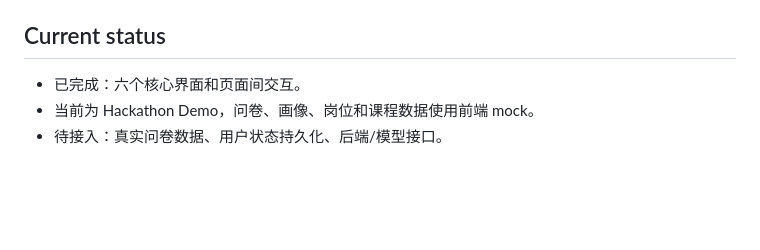
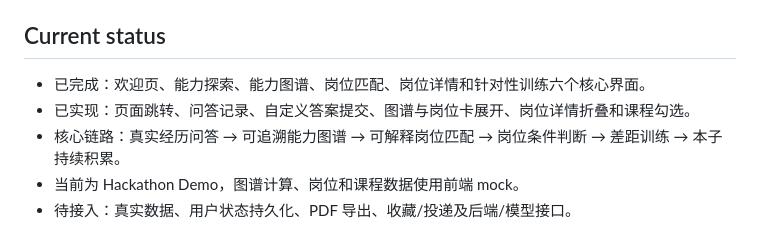
Before and after one commit to Marukooo11/Isyou, a Markdown page: frontend/README.md, the part around the change. GitHub-like rendering; blank space fills up the shorter version.

```diff
--- a/frontend/README.md
+++ b/frontend/README.md
@@ -20,6 +20,8 @@ python3 -m http.server 8000
 
 ## Current status
 
-- 已完成：六个核心界面和页面间交互。
-- 当前为 Hackathon Demo，问卷、画像、岗位和课程数据使用前端 mock。
-- 待接入：真实问卷数据、用户状态持久化、后端/模型接口。
+- 已完成：欢迎页、能力探索、能力图谱、岗位匹配、岗位详情和针对性训练六个核心界面。
+- 已实现：页面跳转、问答记录、自定义答案提交、图谱与岗位卡展开、岗位详情折叠和课程勾选。
+- 核心链路：真实经历问答 → 可追溯能力图谱 → 可解释岗位匹配 → 岗位条件判断 → 差距训练 → 本子持续积累。
+- 当前为 Hackathon Demo，图谱计算、岗位和课程数据使用前端 mock。
+- 待接入：真实数据、用户状态持久化、PDF 导出、收藏/投递及后端/模型接口。
```
Also changed, not shown: README.md (+17 -21 lines), assets/previews/00-welcome.png, assets/previews/01-exploration.png, assets/previews/02-ability-map.png, assets/previews/03-job-match.png, assets/previews/04-job-detail.png, assets/previews/05-training.png, 2 other files.
